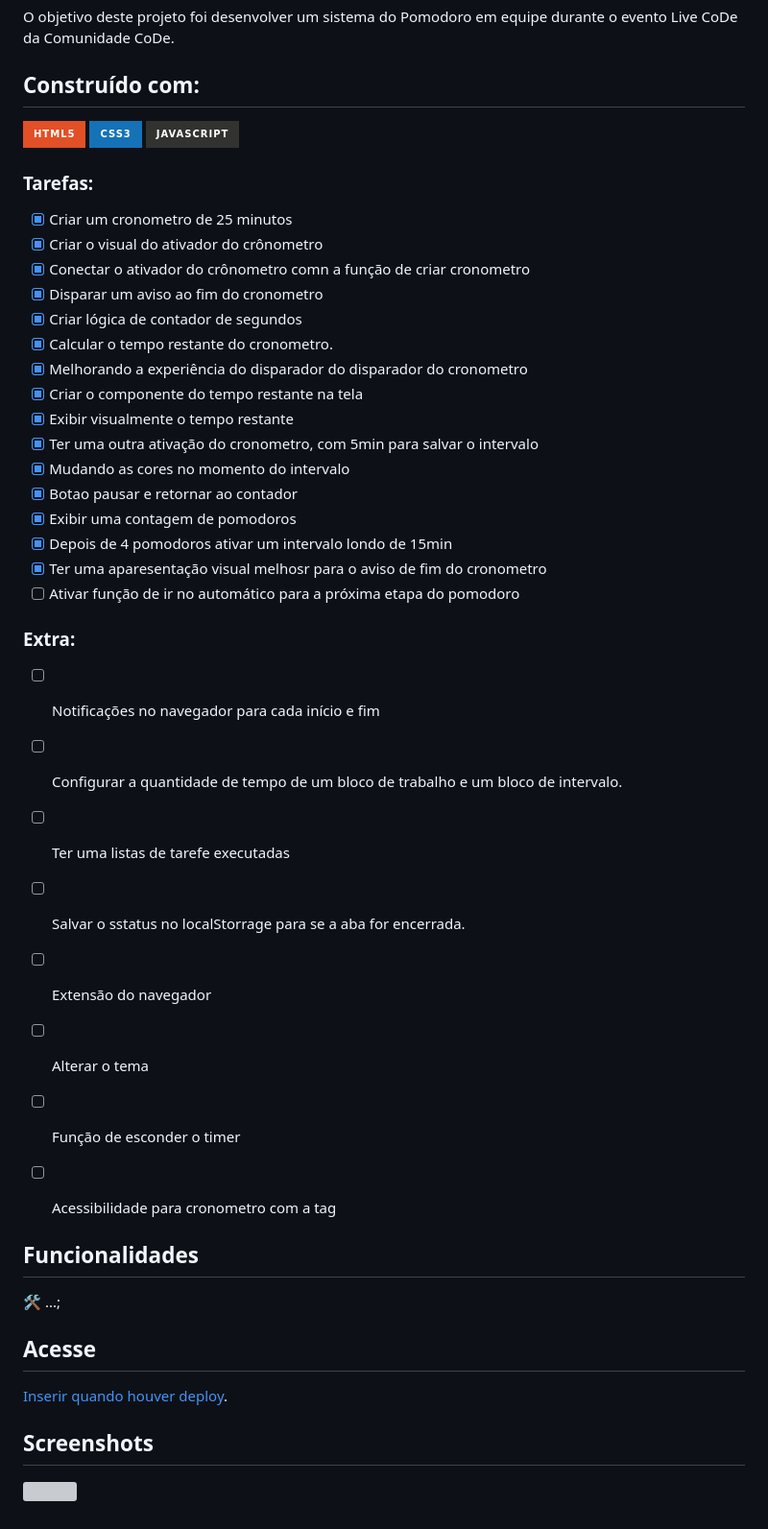
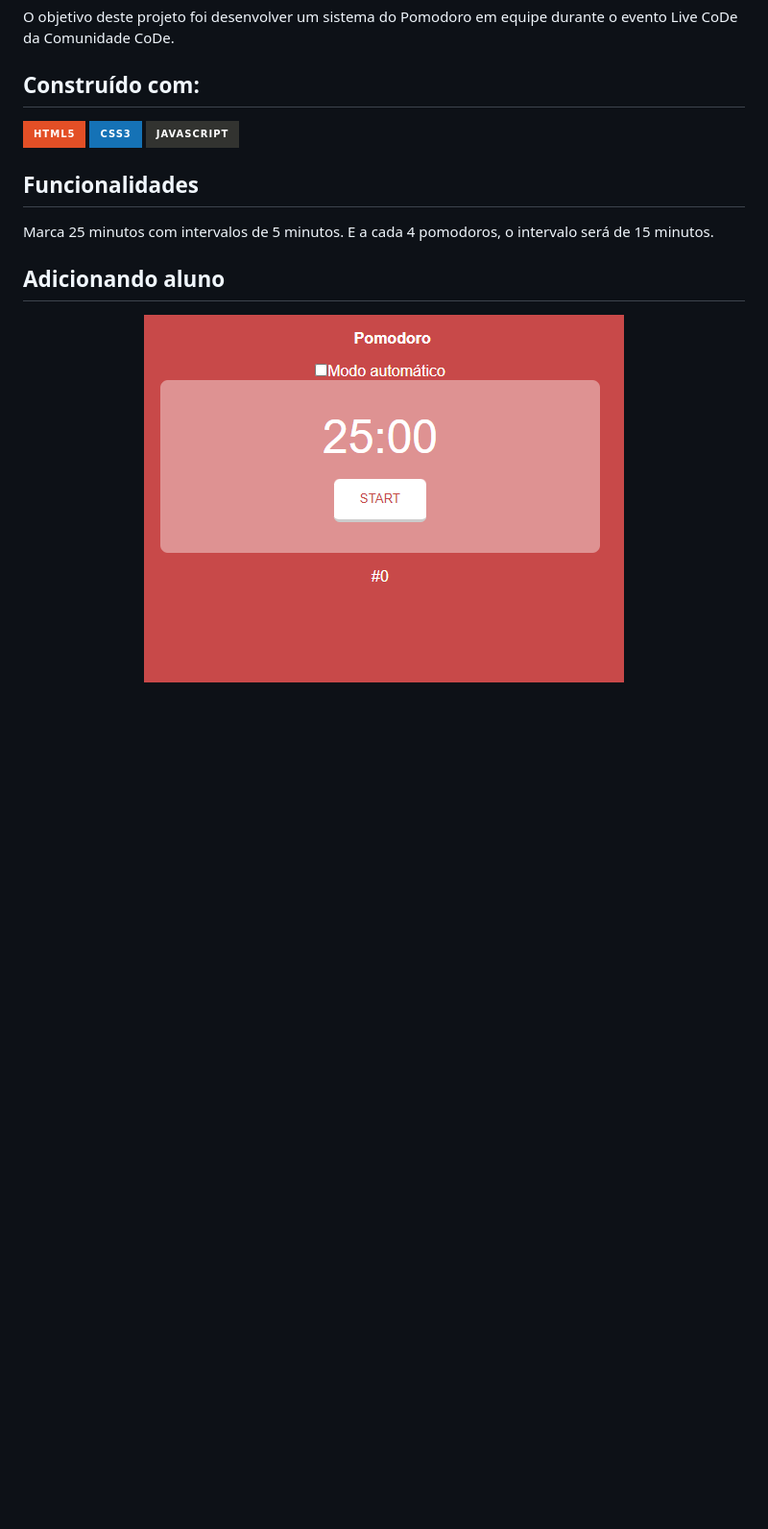
Before and after one commit to carllostavares/pomodoro, a Markdown page: README.md, the part around the change. Shown: that part at 96% size. GitHub-like rendering; pictures changed too: pomodoro.png (added); badges without logos; blank space fills up the shorter version; grey boxes are pictures that could not be loaded.

Commit message:
Aditando Readme.

```diff
--- a/README.md
+++ b/README.md
@@ -12,48 +12,11 @@ O objetivo deste projeto foi desenvolver um sistema do Pomodoro em equipe durant
  ![css3](https://img.shields.io/badge/CSS3-1572B6?style=for-the-badge&logo=css3&logoColor=white) ![JavaScript](https://img.shields.io/badge/JavaScript-323330?style=for-the-badge&logo=javascript&logoColor=F7DF1E)
 
 
-### Tarefas:
-
-- [X] Criar um cronometro de 25 minutos
-- [X] Criar o visual do ativador do crônometro
-- [X] Conectar o ativador do crônometro comn a função de criar cronometro
-- [X] Disparar um aviso ao fim do cronometro
-- [X] Criar lógica de contador de segundos
-- [X] Calcular o tempo restante do cronometro.
-- [X] Melhorando a experiência do disparador do disparador do cronometro
-- [X] Criar o componente do tempo restante na tela
-- [X] Exibir visualmente o tempo restante
-- [X] Ter uma outra ativação do cronometro, com 5min para salvar o intervalo
-- [X] Mudando as cores no momento do intervalo
-- [X] Botao pausar e retornar ao contador
-- [X] Exibir uma contagem de pomodoros
-- [X] Depois de 4 pomodoros ativar um intervalo londo de 15min
-- [X] Ter uma aparesentação visual melhosr para o aviso de fim do cronometro
-- [ ] Ativar função de ir no automático para a próxima etapa do pomodoro
-
-### Extra:
-
-- [ ] Notificações no navegador para cada início e fim
-- [ ] Configurar a quantidade de tempo de um bloco de trabalho e um bloco de intervalo.
-- [ ] Ter uma listas de tarefe executadas
-- [ ] Salvar o sstatus no localStorrage para se a aba for encerrada.
-- [ ] Extensão do navegador
-- [ ] Alterar o tema
-- [ ] Função de esconder o timer
-- [ ] Acessibilidade para cronometro com a tag <time>
-
-
 ## Funcionalidades
 
-:hammer_and_wrench: ...; <br>
+<p>Marca 25 minutos com intervalos de 5 minutos. E a cada 4 pomodoros, o intervalo será de 15 minutos.</p>
 
-
-## Acesse
-
-<a href="#">Inserir quando houver deploy</a>.
-
-
-## Screenshots
-<p align="middle">
-<img src="#" width="100%" height="100%" alte="imagem do app">
+## Adicionando aluno <br>
+<p align="center">
+<img src="./pomodoro.png">
 </p>
```
Also changed, not shown: 1 other file.
